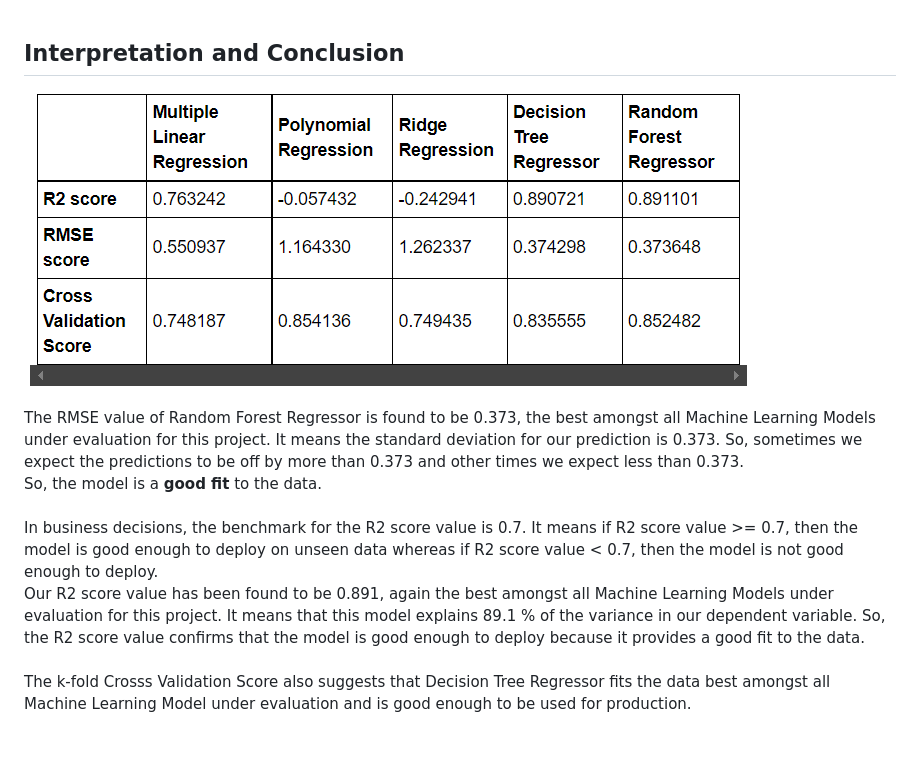
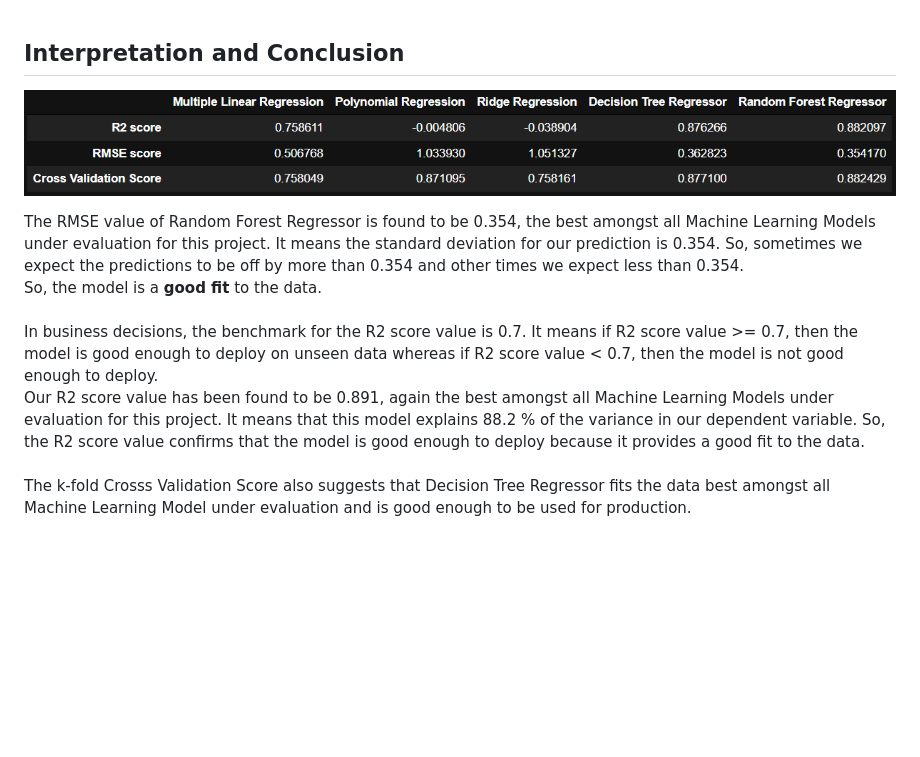
Before and after one commit to manikpurivibhu/Insurance-Premium-Prediction, a Markdown page: README.md, the part around the change. Drawn GitHub-style; pictures changed too: Images/model_perfomance.PNG; blank space fills up the shorter version.

```diff
--- a/README.md
+++ b/README.md
@@ -151,11 +151,11 @@ In general, the higher the R2 Score value, the better the model fits the data. <
 
 ![Model Evaluation](Images/model_perfomance.PNG)
 
-The RMSE value of Random Forest Regressor is found to be 0.373, the best amongst all Machine Learning Models under evaluation for this project. It means the standard deviation for our prediction is 0.373. So, sometimes we expect the predictions to be off by more than 0.373 and other times we expect less than 0.373. <br>
+The RMSE value of Random Forest Regressor is found to be 0.354, the best amongst all Machine Learning Models under evaluation for this project. It means the standard deviation for our prediction is 0.354. So, sometimes we expect the predictions to be off by more than 0.354 and other times we expect less than 0.354. <br>
 So, the model is a <b>good fit</b> to the data.
 <br><br>
 In business decisions, the benchmark for the R2 score value is 0.7. It means if R2 score value >= 0.7, then the model is good enough to deploy on unseen data whereas if R2 score value < 0.7, then the model is not good enough to deploy.<br>
-Our R2 score value has been found to be 0.891, again the best amongst all Machine Learning Models under evaluation for this project. It means that this model explains 89.1 % of the variance in our dependent variable. So, the R2 score value confirms that the model is good enough to deploy because it provides a good fit to the data.
+Our R2 score value has been found to be 0.891, again the best amongst all Machine Learning Models under evaluation for this project. It means that this model explains 88.2 % of the variance in our dependent variable. So, the R2 score value confirms that the model is good enough to deploy because it provides a good fit to the data.
 <br><br>
 The k-fold Crosss Validation Score also suggests that Decision Tree Regressor fits the data best amongst all Machine Learning Model under evaluation and is good enough to be used for production.
 
```
Also changed, not shown: Images/histogram.png, Images/residual_plot.png, Images/scatter_plot.png, 1 other file.
